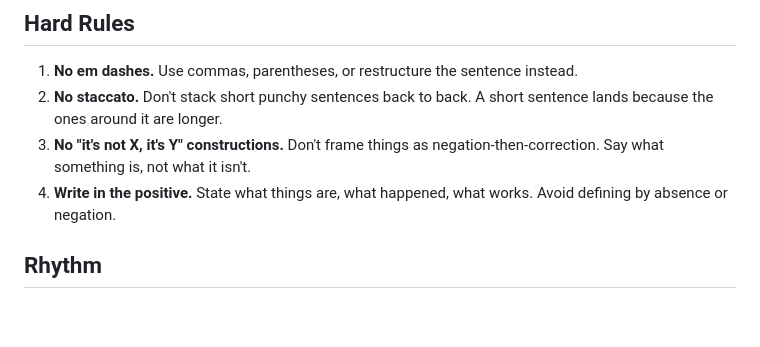
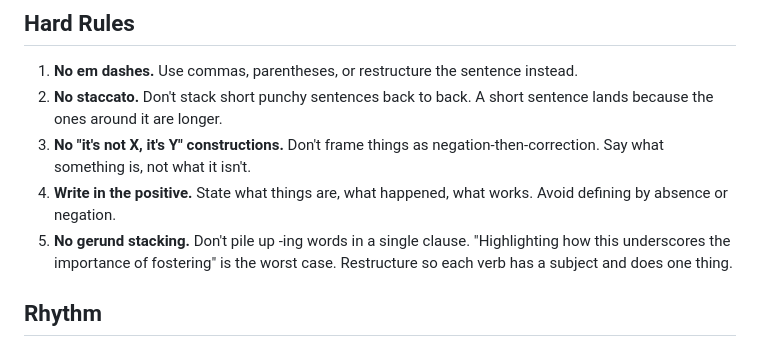
Before and after one commit to zachczx/svelte-zixianchen, a Markdown page: voice.md, the part around the change. Drawn GitHub-style; blank space fills up the shorter version.

Commit message:
docs: add new rule to voice.md

```diff
--- a/voice.md
+++ b/voice.md
@@ -8,6 +8,7 @@ Rules and patterns for writing in Zixian's voice. These apply to blog posts, ess
 2. **No staccato.** Don't stack short punchy sentences back to back. A short sentence lands because the ones around it are longer.
 3. **No "it's not X, it's Y" constructions.** Don't frame things as negation-then-correction. Say what something is, not what it isn't.
 4. **Write in the positive.** State what things are, what happened, what works. Avoid defining by absence or negation.
+5. **No gerund stacking.** Don't pile up -ing words in a single clause. "Highlighting how this underscores the importance of fostering" is the worst case. Restructure so each verb has a subject and does one thing.
 
 ## Rhythm
 
```
